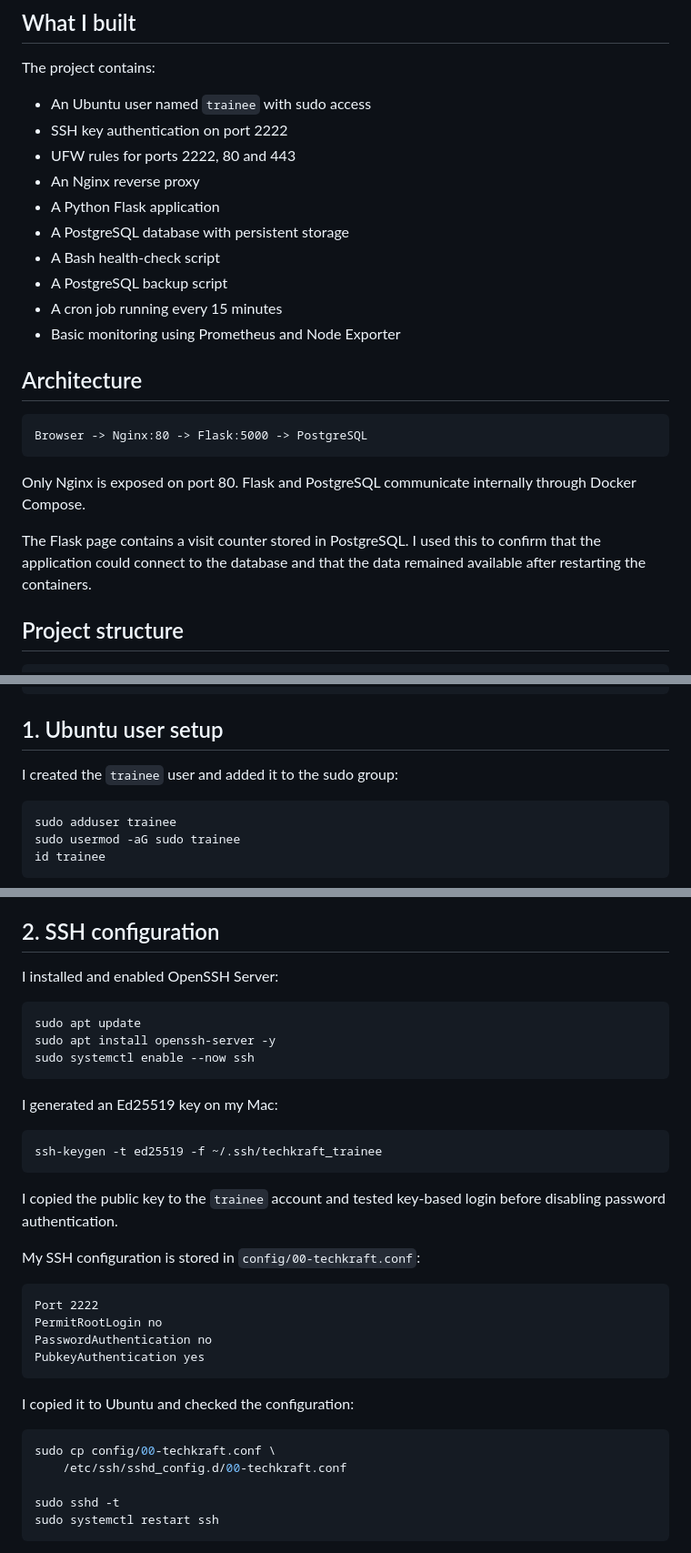
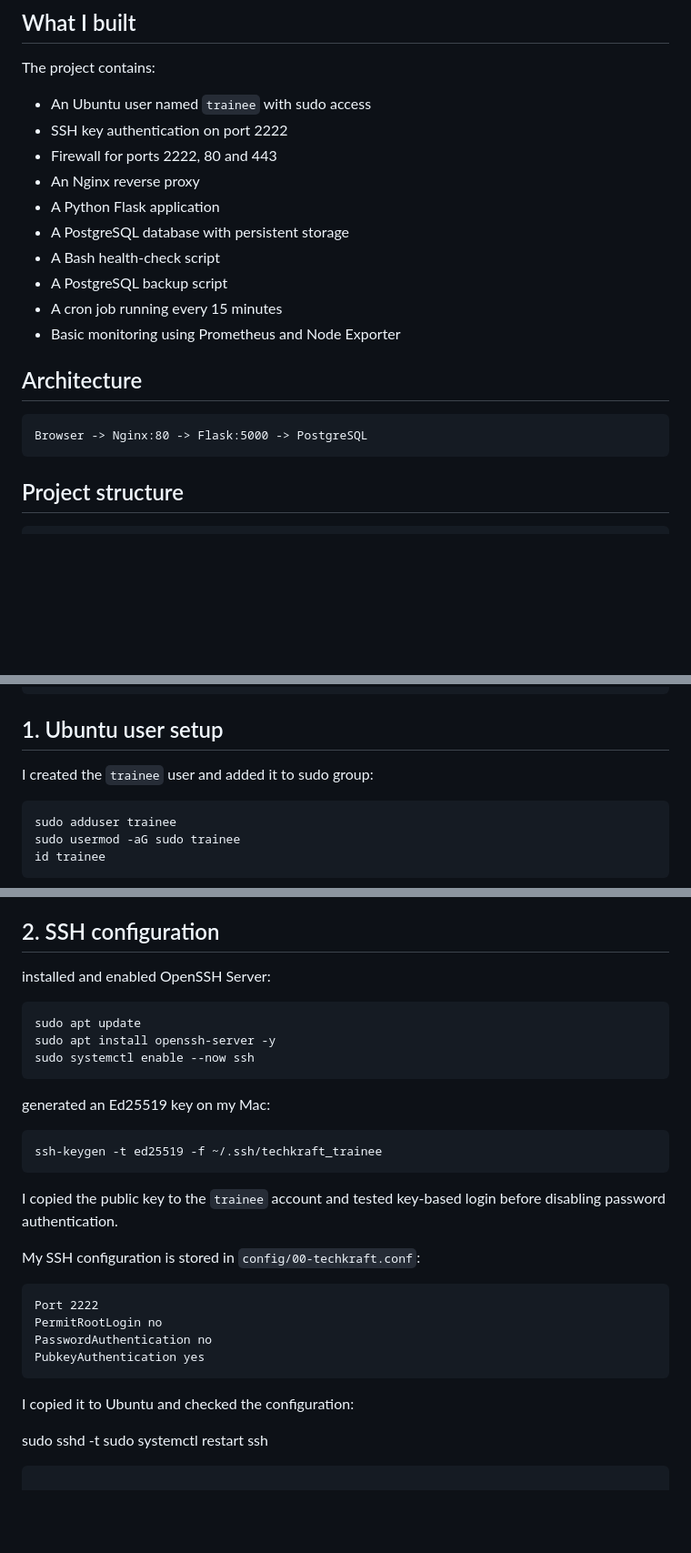
Before and after one commit to utsavhatescoding/techkraft-devops-assignment, a Markdown page: README.md, 3 parts joined by grey strips. Shown at 91% size. GitHub-like rendering; blank space fills up the shorter version.

Commit message:
Refine README content and terminology
Updated terminology and improved clarity in README.

````diff
--- a/README.md
+++ b/README.md
@@ -8,7 +8,7 @@ The project contains:
 
 * An Ubuntu user named `trainee` with sudo access
 * SSH key authentication on port 2222
-* UFW rules for ports 2222, 80 and 443
+* Firewall for ports 2222, 80 and 443
 * An Nginx reverse proxy
 * A Python Flask application
 * A PostgreSQL database with persistent storage
@@ -23,9 +23,7 @@ The project contains:
 Browser -> Nginx:80 -> Flask:5000 -> PostgreSQL
 ```
 
-Only Nginx is exposed on port 80. Flask and PostgreSQL communicate internally through Docker Compose.
 
-The Flask page contains a visit counter stored in PostgreSQL. I used this to confirm that the application could connect to the database and that the data remained available after restarting the containers.
 
 ## Project structure
 
@@ -60,7 +58,7 @@ README.md
 
 ## 1. Ubuntu user setup
 
-I created the `trainee` user and added it to the sudo group:
+I created the `trainee` user and added it to sudo group:
 
 ```bash
 sudo adduser trainee
@@ -79,7 +77,7 @@ The command returned `root`.
 
 ## 2. SSH configuration
 
-I installed and enabled OpenSSH Server:
+installed and enabled OpenSSH Server:
 
 ```bash
 sudo apt update
@@ -87,7 +85,7 @@ sudo apt install openssh-server -y
 sudo systemctl enable --now ssh
 ```
 
-I generated an Ed25519 key on my Mac:
+generated an Ed25519 key on my Mac:
 
 ```bash
 ssh-keygen -t ed25519 -f ~/.ssh/techkraft_trainee
@@ -106,9 +104,6 @@ PubkeyAuthentication yes
 
 I copied it to Ubuntu and checked the configuration:
 
-```bash
-sudo cp config/00-techkraft.conf \
-    /etc/ssh/sshd_config.d/00-techkraft.conf
 
 sudo sshd -t
 sudo systemctl restart ssh
````
